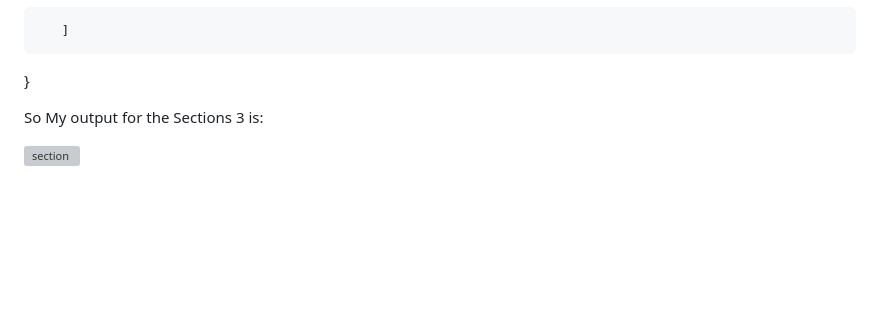
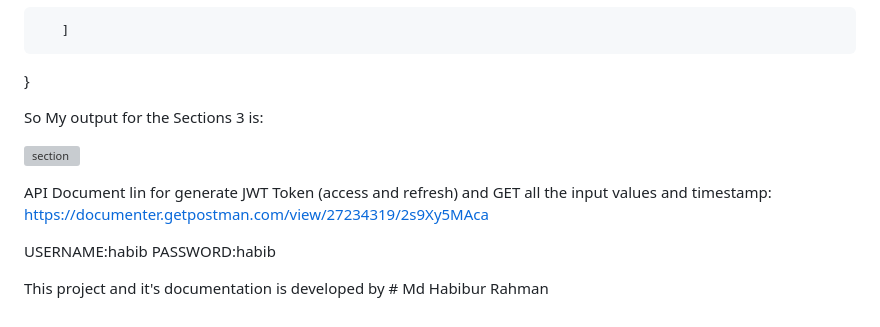
Before and after one commit to Habib16051/Coding_Parina_Task, a Markdown page: README.md, the part around the change. Rendered like a GitHub page; blank space fills up the shorter version; grey boxes are pictures that could not be loaded.

```diff
--- a/README.md
+++ b/README.md
@@ -88,6 +88,15 @@ Endpoint 1: Get All Input Values
        ]
 }
 
+
 So My output for the Sections 3 is:
 
 ![section](https://github.com/Habib16051/Coding_Parina_Task/assets/39822204/febc3495-6e54-458a-9d33-e65ff1788c9f)
+
+API Document lin for generate JWT Token (access and refresh) and GET all the input values and timestamp:
+https://documenter.getpostman.com/view/27234319/2s9Xy5MAca
+
+USERNAME:habib
+PASSWORD:habib
+
+This project and it's documentation is developed by # Md Habibur Rahman
```
